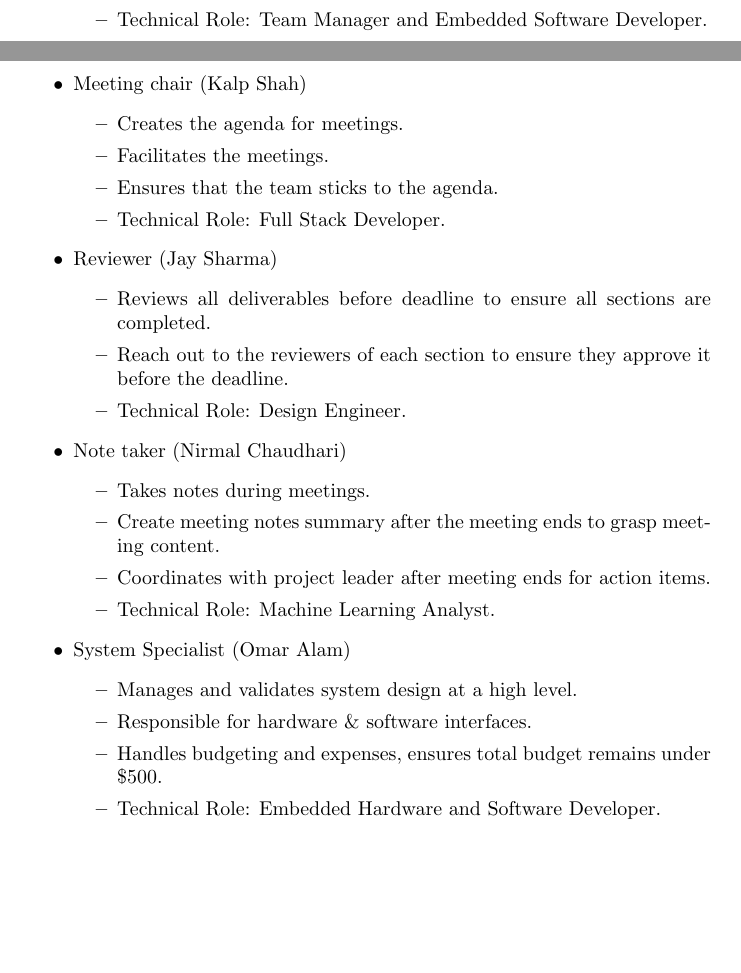
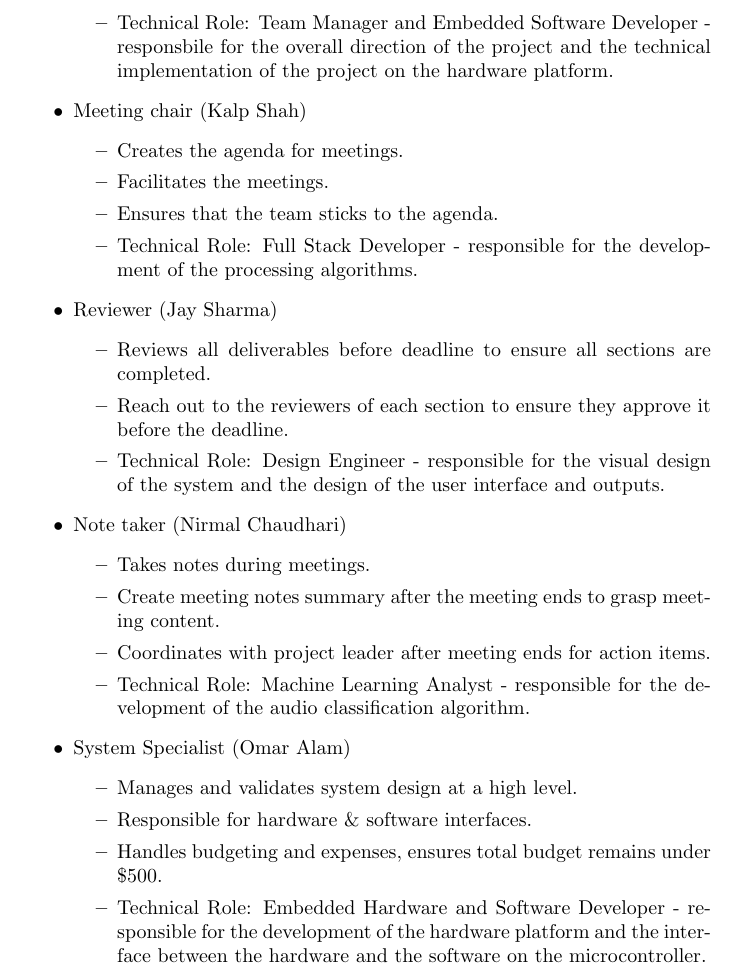
Before and after one commit to Team6-SixSense/audio360, a LaTeX document (docs/DevelopmentPlan/DevelopmentPlan.tex): two parts of pages 5 and 6 of 18 before the commit and part of page 6 of 19 after it, the two joined at a grey line, cut so that both start at the same text, the shorter picture padded with empty space. Compiled offline with pdfLaTeX.

Commit message:
Add more detailed technical roles to the development plan

```diff
--- a/docs/DevelopmentPlan/DevelopmentPlan.tex
+++ b/docs/DevelopmentPlan/DevelopmentPlan.tex
@@ -129,14 +129,17 @@ listed:
       \item Point of contact for professor and TAs.
       \item Ensures that the team is on track to meet deadlines.
       \item Project planning and scheduling.
-      \item Technical Role: Team Manager and Embedded Software Developer.
+      \item Technical Role: Team Manager and Embedded Software Developer -
+      responsbile for the overall direction of the project and the technical
+      implementation of the project on the hardware platform.
     \end{itemize}
   \item Meeting chair (Kalp Shah) \label{role:meeting_chair}
     \begin{itemize}
       \item Creates the agenda for meetings.
       \item Facilitates the meetings.
       \item Ensures that the team sticks to the agenda.
-      \item Technical Role: Full Stack Developer.
+      \item Technical Role: Full Stack Developer - responsible for the
+      development of the processing algorithms.
     \end{itemize}
   \item Reviewer (Jay Sharma)
     \begin{itemize}
@@ -144,7 +147,8 @@ listed:
       completed.
       \item Reach out to the reviewers of each section to ensure they approve it
       before the deadline.
-      \item Technical Role: Design Engineer.
+      \item Technical Role: Design Engineer - responsible for the visual design
+      of the system and the design of the user interface and outputs.
     \end{itemize}
   \item Note taker (Nirmal Chaudhari)\label{role:note_taker}
     \begin{itemize}
@@ -152,7 +156,8 @@ listed:
       \item Create meeting notes summary after the meeting ends to grasp meeting
       content.
       \item Coordinates with project leader after meeting ends for action items.
-      \item Technical Role: Machine Learning Analyst.
+      \item Technical Role: Machine Learning Analyst - responsible for the
+      development of the audio classification algorithm.
     \end{itemize}
   \item System Specialist (Omar Alam)
     \begin{itemize}
@@ -160,7 +165,9 @@ listed:
       \item Responsible for hardware \& software interfaces.
       \item Handles budgeting and expenses, ensures total budget remains under
       \$500.
-      \item Technical Role: Embedded Hardware and Software Developer.
+      \item Technical Role: Embedded Hardware and Software Developer -
+      responsible for the development of the hardware platform and the interface
+      between the hardware and the software on the microcontroller.
     \end{itemize}
 \end{itemize}
 
```
